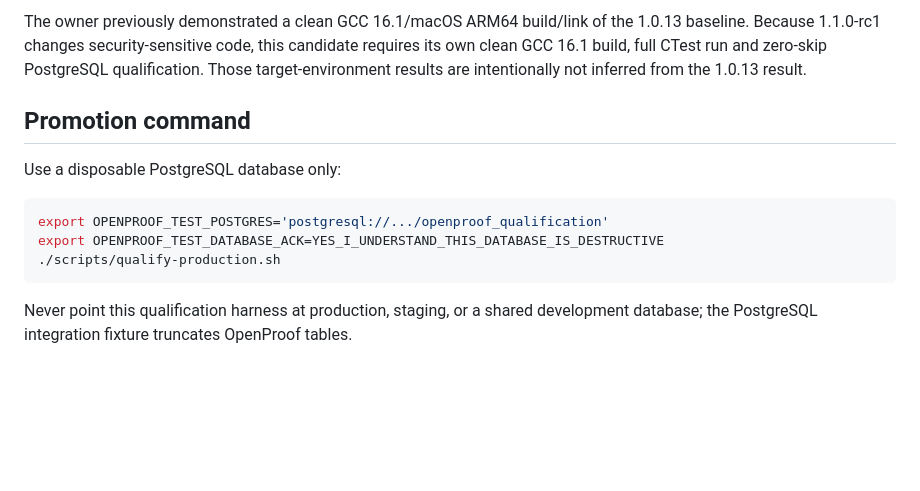
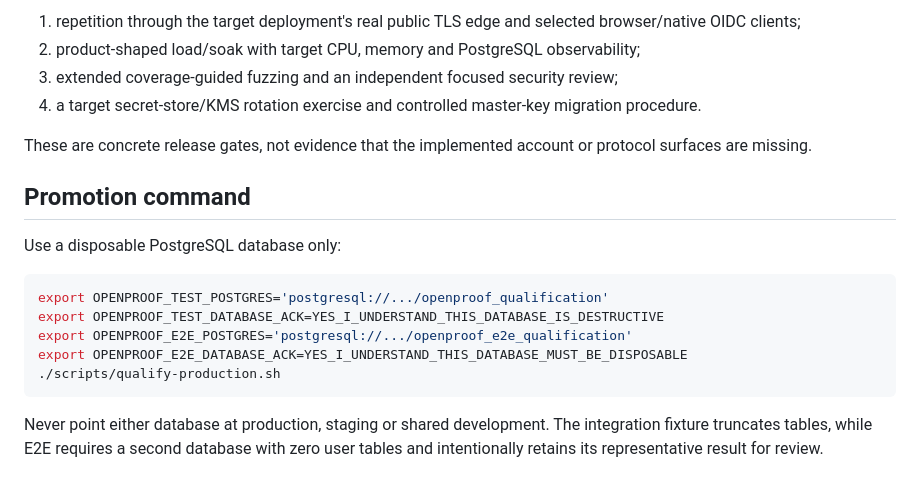
Before and after one commit to genyleap/openproof, a Markdown page: docs/RELEASE_AUDIT_1.1.0-rc1.md, the part around one of its changes. GitHub-like rendering; blank space fills up the shorter version.

````diff
--- a/docs/RELEASE_AUDIT_1.1.0-rc1.md
+++ b/docs/RELEASE_AUDIT_1.1.0-rc1.md
@@ -67,9 +87,13 @@ operator/release work, not proven capabilities of this candidate.
 
-The owner previously demonstrated a clean GCC 16.1/macOS ARM64 build/link of the
-1.0.13 baseline. Because 1.1.0-rc1 changes security-sensitive code, this
-candidate requires its own clean GCC 16.1 build, full CTest run and zero-skip
-PostgreSQL qualification. Those target-environment results are intentionally not
-inferred from the 1.0.13 result.
+1. repetition through the target deployment's real public TLS edge and selected
+   browser/native OIDC clients;
+2. product-shaped load/soak with target CPU, memory and PostgreSQL observability;
+3. extended coverage-guided fuzzing and an independent focused security review;
+4. a target secret-store/KMS rotation exercise and controlled master-key
+   migration procedure.
+
+These are concrete release gates, not evidence that the implemented account or
+protocol surfaces are missing.
 
 ## Promotion command
 
@@ -78,9 +102,11 @@ Use a disposable PostgreSQL database only:
 ```bash
 export OPENPROOF_TEST_POSTGRES='postgresql://.../openproof_qualification'
 export OPENPROOF_TEST_DATABASE_ACK=YES_I_UNDERSTAND_THIS_DATABASE_IS_DESTRUCTIVE
+export OPENPROOF_E2E_POSTGRES='postgresql://.../openproof_e2e_qualification'
+export OPENPROOF_E2E_DATABASE_ACK=YES_I_UNDERSTAND_THIS_DATABASE_MUST_BE_DISPOSABLE
 ./scripts/qualify-production.sh
 ```
 
-Never point this qualification harness at production, staging, or a shared
-development database; the PostgreSQL integration fixture truncates OpenProof
-tables.
+Never point either database at production, staging or shared development. The
+integration fixture truncates tables, while E2E requires a second database with
+zero user tables and intentionally retains its representative result for review.
````
Also changed, not shown: other parts of docs/RELEASE_AUDIT_1.1.0-rc1.md (+73 -53 lines).
